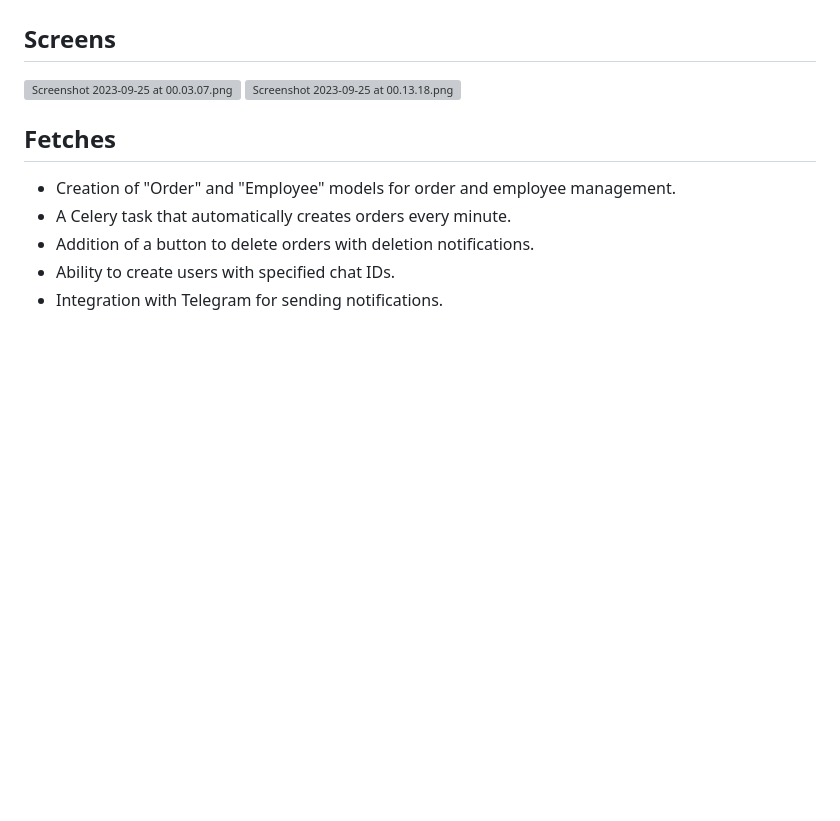
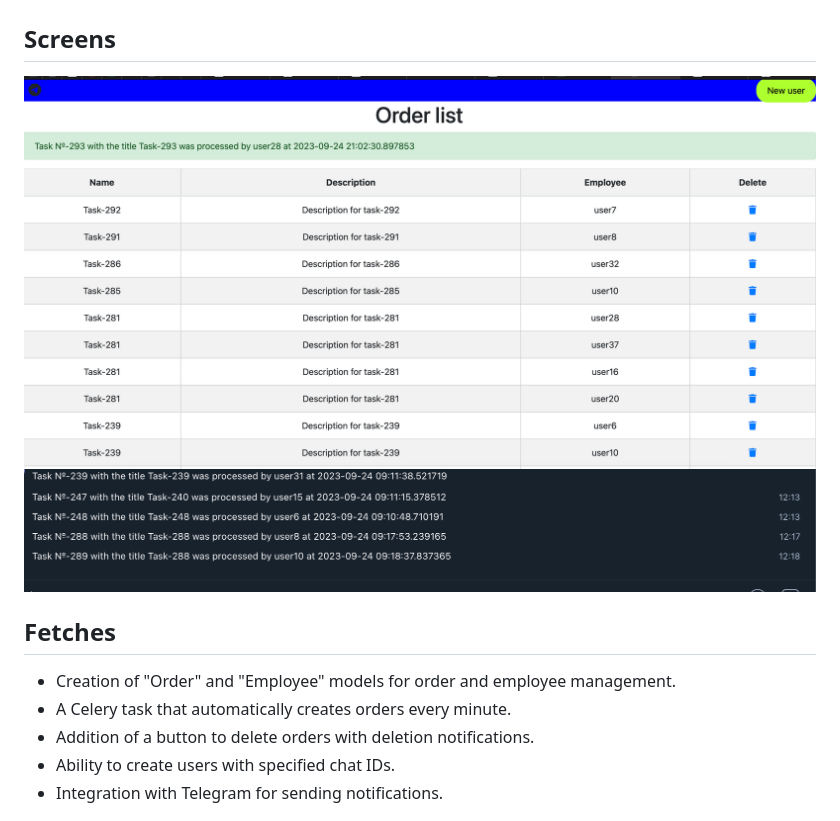
Before and after one commit to Polyakiv-Andrey/Producer-Consumer-microservice, a Markdown page: README.md, the part around the change. Drawn GitHub-style; pictures changed too: README_images/Screenshot 2023-09-25 at 00.31.13.png (added), README_images/Screenshot 2023-09-25 at 00.32.23.png (added); blank space fills up the shorter version; grey boxes are pictures that could not be loaded.

Commit message:
added screens for read me file

```diff
--- a/README.md
+++ b/README.md
@@ -1,8 +1,8 @@
 # Producer-Consumer-microservice
 
 ## Screens
-![Screenshot 2023-09-25 at 00.03.07.png](..%2F..%2F..%2F..%2F..%2Fvar%2Ffolders%2Frd%2Fswqwf1q94z11v7m4j9vjcqy00000gn%2FT%2FTemporaryItems%2FNSIRD_screencaptureui_acErJo%2FScreenshot%202023-09-25%20at%2000.03.07.png)
-![Screenshot 2023-09-25 at 00.13.18.png](..%2F..%2F..%2F..%2F..%2Fvar%2Ffolders%2Frd%2Fswqwf1q94z11v7m4j9vjcqy00000gn%2FT%2FTemporaryItems%2FNSIRD_screencaptureui_9ed2r1%2FScreenshot%202023-09-25%20at%2000.13.18.png)
+![Screenshot 2023-09-25 at 00.32.23.png](README_images%2FScreenshot%202023-09-25%20at%2000.32.23.png)
+![Screenshot 2023-09-25 at 00.31.13.png](README_images%2FScreenshot%202023-09-25%20at%2000.31.13.png)
 
 ## Fetches
 * Creation of "Order" and "Employee" models for order and employee management.
```
